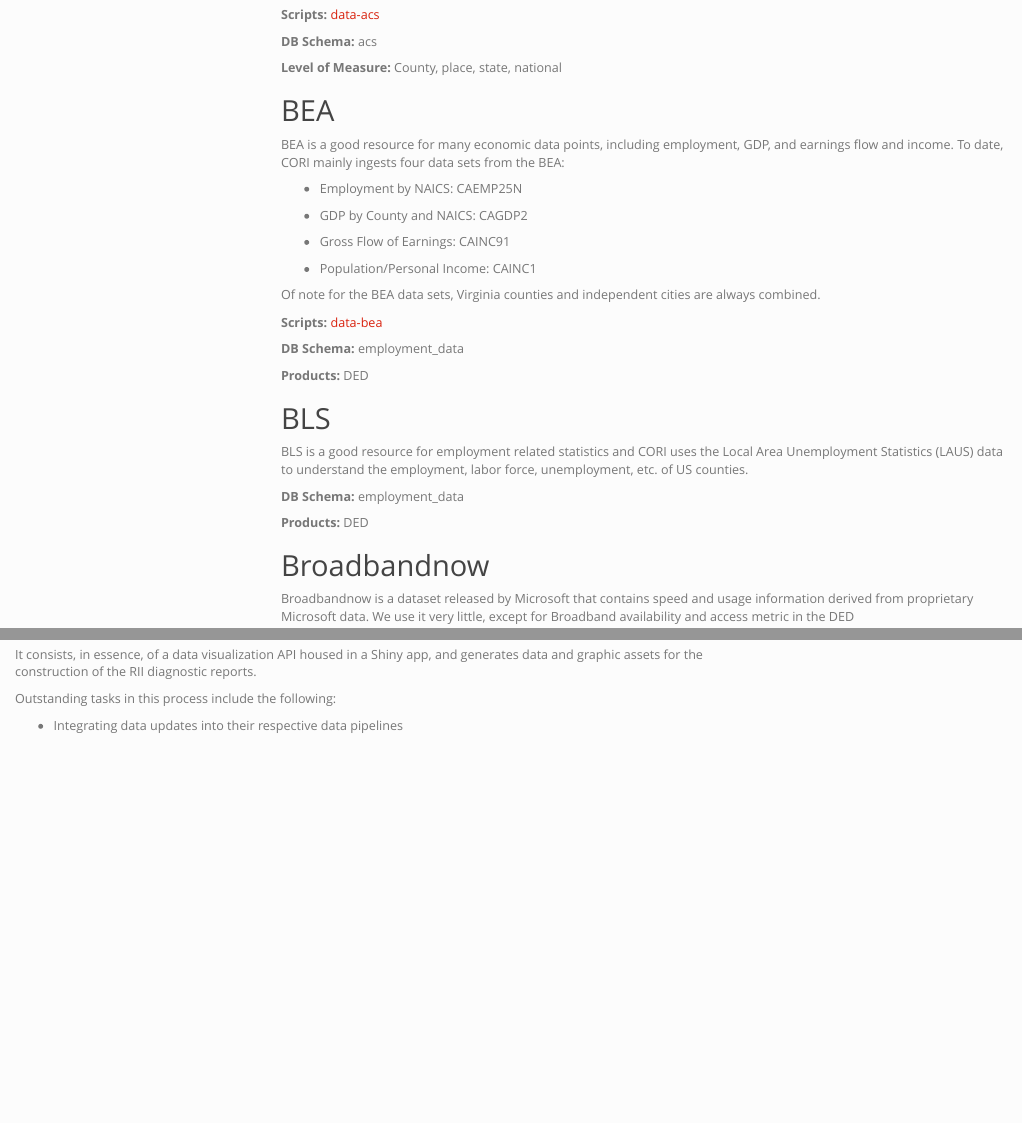
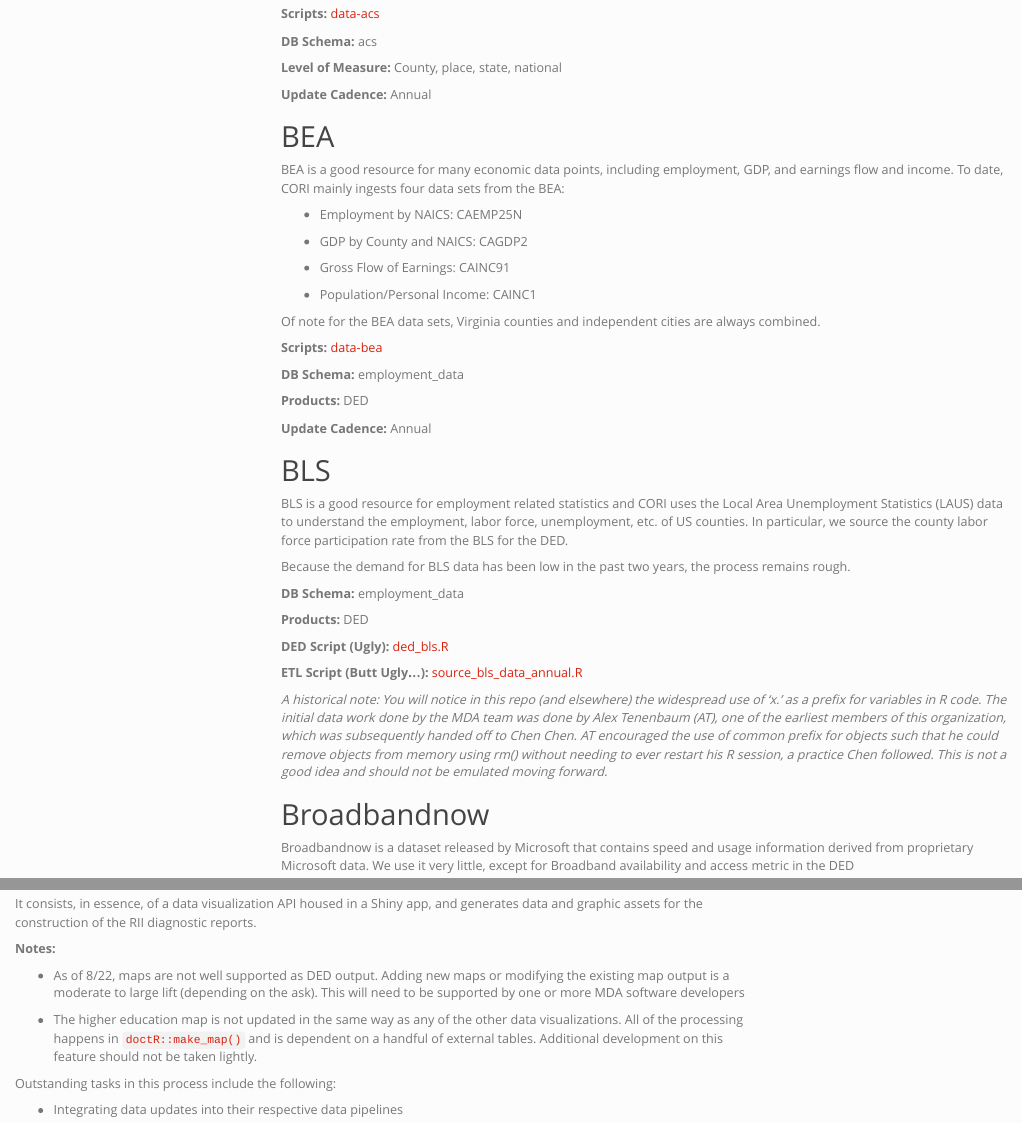
Before and after one commit to ruralinnovation/data_documentation, an R Markdown document (data_documentation.Rmd): the page in a window 1100 px wide, from 430 px down before the commit and from 500 px down after it, so that both start at the same text, and a second part further down, joined at a grey line. The pictures show the output file data_documentation.html that the author committed with the source, opened offline; menus at the side of the page are left out.

Commit message:
doc updates

```diff
--- a/data_documentation.Rmd
+++ b/data_documentation.Rmd
@@ -77,11 +77,19 @@
 
 ## BLS
 
-BLS is a good resource for employment related statistics and CORI uses the Local Area Unemployment Statistics (LAUS) data to understand the employment, labor force, unemployment, etc. of US counties.
+BLS is a good resource for employment related statistics and CORI uses the Local Area Unemployment Statistics (LAUS) data to understand the employment, labor force, unemployment, etc. of US counties. In particular, we source the county labor force participation rate from the BLS for the DED.
+
+Because the demand for BLS data has been low in the past two years, the process remains rough.
 
 __DB Schema:__ employment_data
 
 __Products:__ DED
+
+__DED Script (Ugly):__ [ded_bls.R](https://github.com/ruralinnovation/pro-emp-risk-map/blob/master/ded_bls.R)
+
+__ETL Script (Butt Ugly...):__ [source_bls_data_annual.R](https://github.com/ruralinnovation/pro-emp-risk-map/blob/master/source_bls_data_annual.R)
+
+_A historical note: You will notice in this repo (and elsewhere) the widespread use of 'x.' as a prefix for variables in R code. The initial data work done by the MDA team was done by Alex Tenenbaum (AT), one of the earliest members of this organization, which was subsequently handed off to Chen Chen. AT encouraged the use of common prefix for objects such that he could remove objects from memory using rm() without needing to ever restart his R session, a practice Chen followed. This is not a good idea and should not be emulated moving forward._
 
 ## Broadbandnow
 
@@ -311,6 +319,12 @@
 
 It consists, in essence, of a data visualization API housed in a Shiny app, and generates data and graphic assets for the construction of the RII diagnostic reports.
 
+__Notes:__
+
+- As of 8/22, maps are not well supported as DED output. Adding new maps or modifying the existing map output is a moderate to large lift (depending on the ask). This will need to be supported by one or more MDA software developers
+
+- The higher education map is not updated in the same way as any of the other data visualizations. All of the processing happens in [`doctR::make_map()`](https://github.com/ruralinnovation/doctR/blob/main/R/make_map.R) and is dependent on a handful of external tables. Additional development on this feature should not be taken lightly.
+
 Outstanding tasks in this process include the following:
 
 - Integrating data updates into their respective data pipelines
```
Also changed, not shown: data_documentation.html, data_documentation.Rmd (4 more changed lines), 1 other file.
